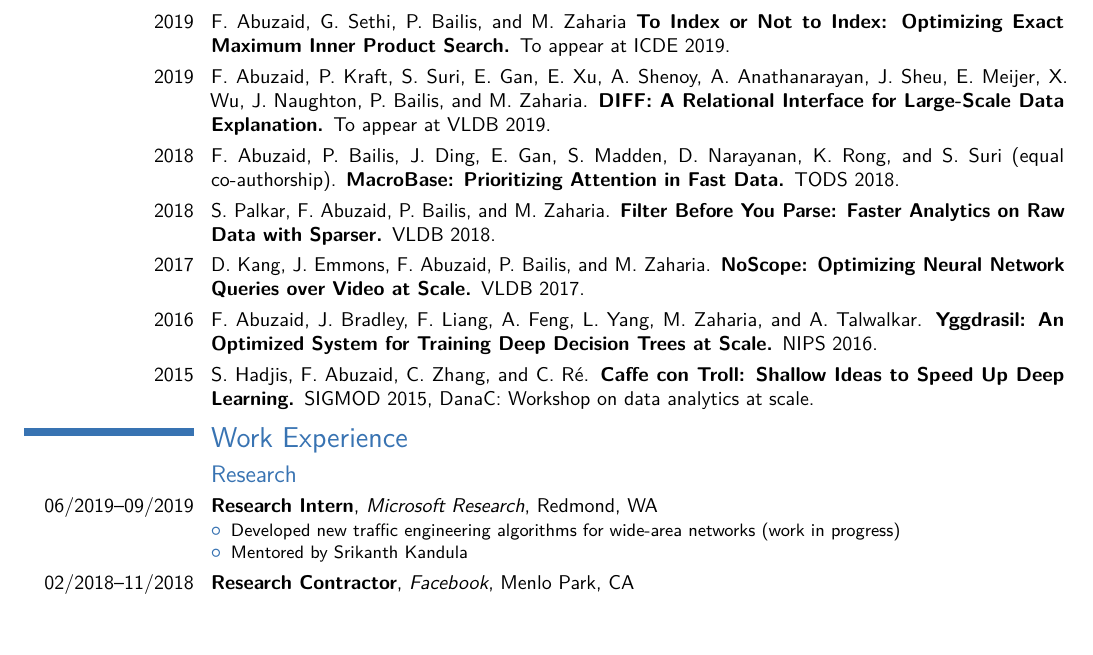
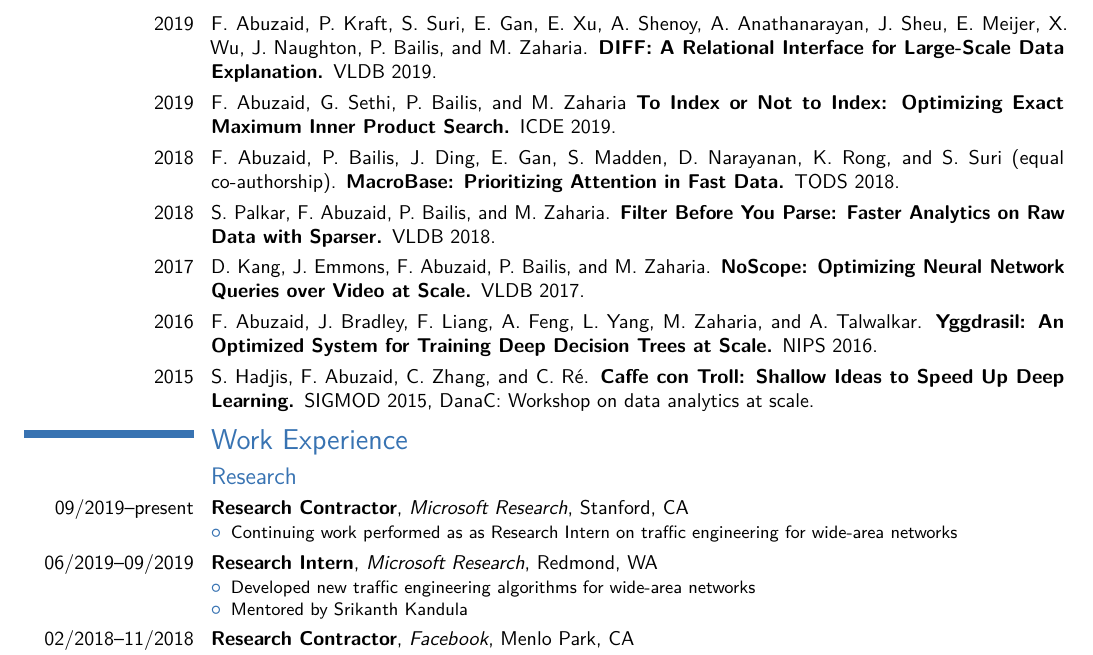
Before and after one commit to fabuzaid21/cv, a LaTeX CV (cv.tex): part of page 1 of 2 before the commit and part of page 1 of 3 after it, cut so that both start at the same text, the shorter picture padded with empty space. Compiled offline with pdfLaTeX.

Commit message:
added contractor role with MSR

```diff
--- a/cv.tex
+++ b/cv.tex
@@ -70,8 +70,8 @@
 }
 \section{Publications}
 
-\cventry{2019}{{\normalfont F. Abuzaid, G. Sethi, P. Bailis, and M. Zaharia} To Index or Not to Index: Optimizing Exact Maximum Inner Product Search. {\normalfont To appear at ICDE 2019.}}{}{}{}{}
-\cventry{2019}{{\normalfont F. Abuzaid, P. Kraft, S. Suri, E. Gan, E. Xu, A. Shenoy, A. Anathanarayan, J. Sheu, E. Meijer, X. Wu, J. Naughton, P. Bailis, and M. Zaharia.} DIFF: A Relational Interface for Large-Scale Data Explanation. {\normalfont To appear at VLDB 2019.}}{}{}{}{}
+\cventry{2019}{{\normalfont F. Abuzaid, P. Kraft, S. Suri, E. Gan, E. Xu, A. Shenoy, A. Anathanarayan, J. Sheu, E. Meijer, X. Wu, J. Naughton, P. Bailis, and M. Zaharia.} DIFF: A Relational Interface for Large-Scale Data Explanation. {\normalfont VLDB 2019.}}{}{}{}{}
+\cventry{2019}{{\normalfont F. Abuzaid, G. Sethi, P. Bailis, and M. Zaharia} To Index or Not to Index: Optimizing Exact Maximum Inner Product Search. {\normalfont ICDE 2019.}}{}{}{}{}
   \cventry{2018}{{\normalfont F. Abuzaid, P. Bailis, J. Ding, E. Gan, S. Madden, D. Narayanan, K. Rong, and S. Suri (equal co-authorship).} MacroBase: Prioritizing Attention in Fast Data. {\normalfont TODS 2018.}}{}{}{}{}
 \cventry{2018}{{\normalfont S. Palkar, F. Abuzaid, P. Bailis, and M. Zaharia.} Filter Before You Parse: Faster Analytics on Raw Data with Sparser. {\normalfont VLDB 2018.}}{}{}{}{}
 \cventry{2017}{{\normalfont D. Kang, J. Emmons, F. Abuzaid, P. Bailis, and M. Zaharia.} NoScope: Optimizing Neural Network Queries over Video at Scale. {\normalfont VLDB 2017.}}{}{}{}{}
@@ -85,9 +85,15 @@
 
 \section{Work Experience}
 \subsection{Research}
+\cventry{09/2019--present}{Research Contractor}{Microsoft Research}{Stanford, CA}{}{
+\begin{itemize}
+  \item Continuing work performed as as Research Intern on traffic engineering for wide-area
+    networks
+\end{itemize}
+}
 \cventry{06/2019--09/2019}{Research Intern}{Microsoft Research}{Redmond, WA}{}{
 \begin{itemize}
-  \item Developed new traffic engineering algorithms for wide-area networks (work in progress)
+  \item Developed new traffic engineering algorithms for wide-area networks
   \item Mentored by Srikanth Kandula
 \end{itemize}
 }
```
